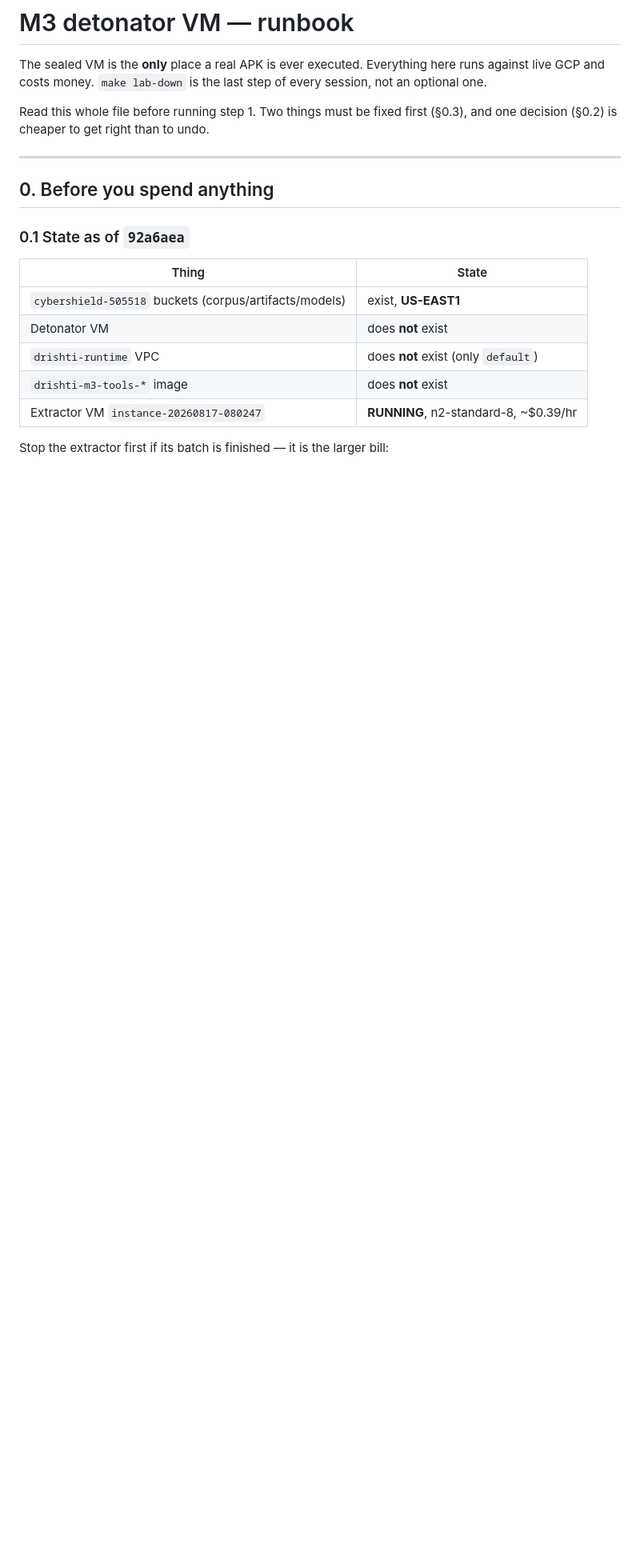
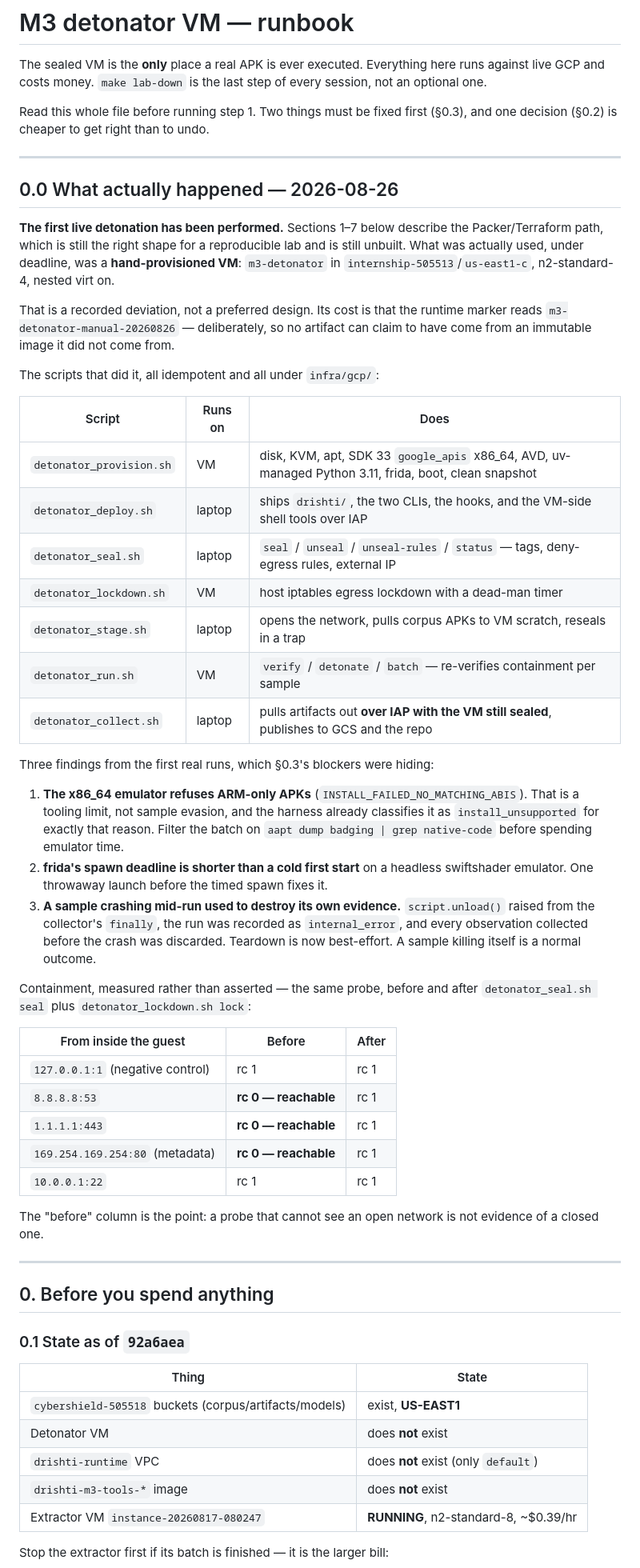
Before and after one commit to Soni-Shivam/C-S-cool-stuff, a Markdown page: docs/M3_DETONATOR_RUNBOOK.md, the part around one of its changes. Shown at 80% size. Drawn GitHub-style; blank space fills up the shorter version.

Commit message:
docs(m3): record what the first live detonation actually did
The runbook's §0.3 blockers ("two of the four harness scripts do not exist in any
form") are cleared, and §1-3's Packer/Terraform path is not what was used. A
runbook that says "blocked" when the lab is running is actively misleading.

Adds §0.0: the hand-provisioned VM as a recorded deviation, the seven infra/gcp
scripts and where each runs, the three findings the first real runs produced, and
the before/after containment probe table — including the "before" column, because
a probe that cannot see an open network is not evidence of a closed one.

Co-Authored-By: Claude Opus 5 <noreply@anthropic.com>

```diff
--- a/docs/M3_DETONATOR_RUNBOOK.md
+++ b/docs/M3_DETONATOR_RUNBOOK.md
@@ -6,6 +6,58 @@ session, not an optional one.
 
 Read this whole file before running step 1. Two things must be fixed first
 (§0.3), and one decision (§0.2) is cheaper to get right than to undo.
+
+---
+
+## 0.0 What actually happened — 2026-08-26
+
+**The first live detonation has been performed.** Sections 1–7 below describe the
+Packer/Terraform path, which is still the right shape for a reproducible lab and is
+still unbuilt. What was actually used, under deadline, was a **hand-provisioned VM**:
+`m3-detonator` in `internship-505513`/`us-east1-c`, n2-standard-4, nested virt on.
+
+That is a recorded deviation, not a preferred design. Its cost is that the runtime
+marker reads `m3-detonator-manual-20260826` — deliberately, so no artifact can claim
+to have come from an immutable image it did not come from.
+
+The scripts that did it, all idempotent and all under `infra/gcp/`:
+
+| Script | Runs on | Does |
+|---|---|---|
+| `detonator_provision.sh` | VM | disk, KVM, apt, SDK 33 `google_apis` x86_64, AVD, uv-managed Python 3.11, frida, boot, clean snapshot |
+| `detonator_deploy.sh` | laptop | ships `drishti/`, the two CLIs, the hooks, and the VM-side shell tools over IAP |
+| `detonator_seal.sh` | laptop | `seal` / `unseal` / `unseal-rules` / `status` — tags, deny-egress rules, external IP |
+| `detonator_lockdown.sh` | VM | host iptables egress lockdown with a dead-man timer |
+| `detonator_stage.sh` | laptop | opens the network, pulls corpus APKs to VM scratch, reseals in a trap |
+| `detonator_run.sh` | VM | `verify` / `detonate` / `batch` — re-verifies containment per sample |
+| `detonator_collect.sh` | laptop | pulls artifacts out **over IAP with the VM still sealed**, publishes to GCS and the repo |
+
+Three findings from the first real runs, which §0.3's blockers were hiding:
+
+1. **The x86_64 emulator refuses ARM-only APKs** (`INSTALL_FAILED_NO_MATCHING_ABIS`).
+   That is a tooling limit, not sample evasion, and the harness already classifies it
+   as `install_unsupported` for exactly that reason. Filter the batch on
+   `aapt dump badging | grep native-code` before spending emulator time.
+2. **frida's spawn deadline is shorter than a cold first start** on a headless
+   swiftshader emulator. One throwaway launch before the timed spawn fixes it.
+3. **A sample crashing mid-run used to destroy its own evidence.** `script.unload()`
+   raised from the collector's `finally`, the run was recorded as `internal_error`,
+   and every observation collected before the crash was discarded. Teardown is now
+   best-effort. A sample killing itself is a normal outcome.
+
+Containment, measured rather than asserted — the same probe, before and after
+`detonator_seal.sh seal` plus `detonator_lockdown.sh lock`:
+
+| From inside the guest | Before | After |
+|---|---|---|
+| `127.0.0.1:1` (negative control) | rc 1 | rc 1 |
+| `8.8.8.8:53` | **rc 0 — reachable** | rc 1 |
+| `1.1.1.1:443` | **rc 0 — reachable** | rc 1 |
+| `169.254.169.254:80` (metadata) | **rc 0 — reachable** | rc 1 |
+| `10.0.0.1:22` | rc 1 | rc 1 |
+
+The "before" column is the point: a probe that cannot see an open network is not
+evidence of a closed one.
 
 ---
 
```
Also changed, not shown: other parts of docs/M3_DETONATOR_RUNBOOK.md (+12 -3 lines).
